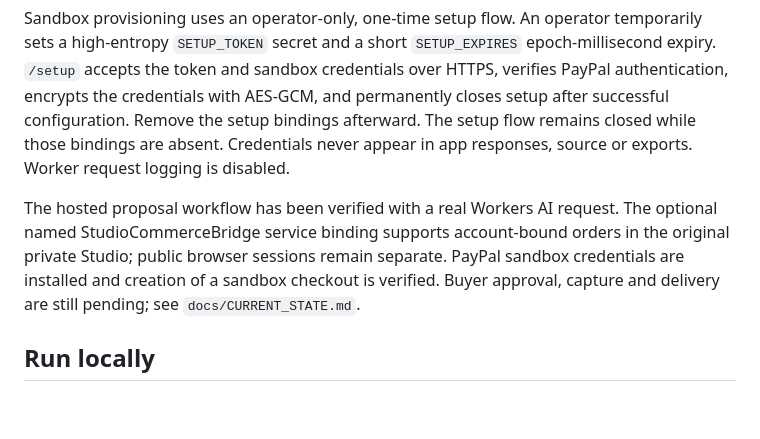
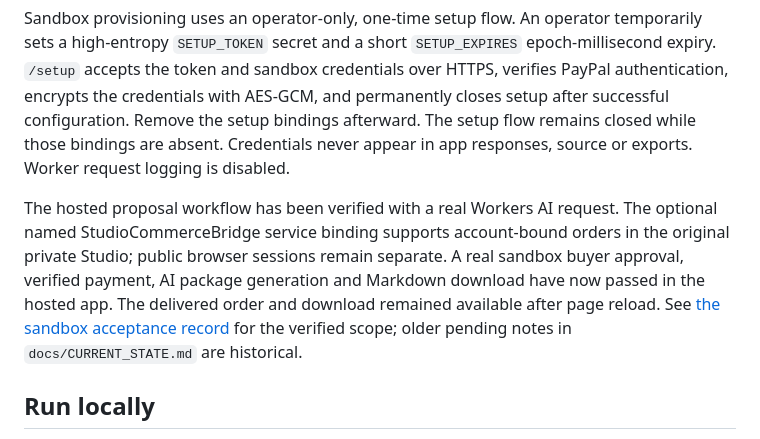
Before and after one commit to GSpidey/goldenepics-paypal-campaign-commerce, a Markdown page: README.md, the part around the change. Rendered like a GitHub page; blank space fills up the shorter version.

Commit message:
docs: record successful hosted sandbox campaign delivery

```diff
--- a/README.md
+++ b/README.md
@@ -12,7 +12,7 @@ Run `npm ci`, `npm run build:worker`, then `npm test`. `wrangler.jsonc` defines
 
 Sandbox provisioning uses an operator-only, one-time setup flow. An operator temporarily sets a high-entropy `SETUP_TOKEN` secret and a short `SETUP_EXPIRES` epoch-millisecond expiry. `/setup` accepts the token and sandbox credentials over HTTPS, verifies PayPal authentication, encrypts the credentials with AES-GCM, and permanently closes setup after successful configuration. Remove the setup bindings afterward. The setup flow remains closed while those bindings are absent. Credentials never appear in app responses, source or exports. Worker request logging is disabled.
 
-The hosted proposal workflow has been verified with a real Workers AI request. The optional named StudioCommerceBridge service binding supports account-bound orders in the original private Studio; public browser sessions remain separate. PayPal sandbox credentials are installed and creation of a sandbox checkout is verified. Buyer approval, capture and delivery are still pending; see `docs/CURRENT_STATE.md`.
+The hosted proposal workflow has been verified with a real Workers AI request. The optional named StudioCommerceBridge service binding supports account-bound orders in the original private Studio; public browser sessions remain separate. A real sandbox buyer approval, verified payment, AI package generation and Markdown download have now passed in the hosted app. The delivered order and download remained available after page reload. See [the sandbox acceptance record](docs/SANDBOX_ACCEPTANCE.md) for the verified scope; older pending notes in `docs/CURRENT_STATE.md` are historical.
 
 ## Run locally
 
```
Also changed, not shown: docs/DEVPOST_SUBMISSION.md (+3 -3 lines), docs/SANDBOX_ACCEPTANCE.md (added, +15 -0 lines).
